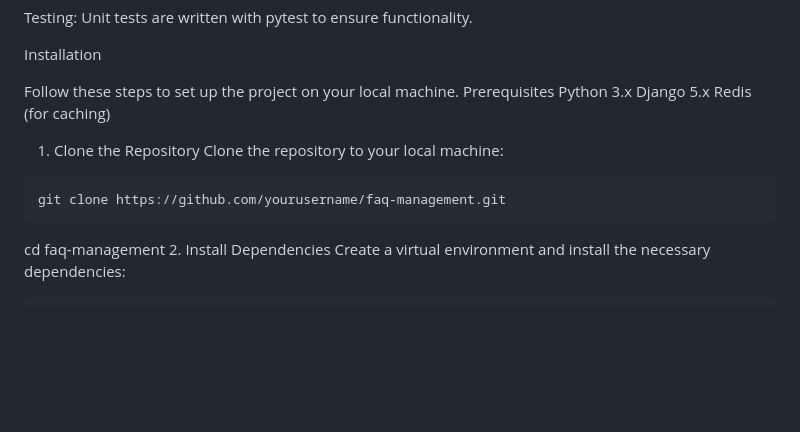
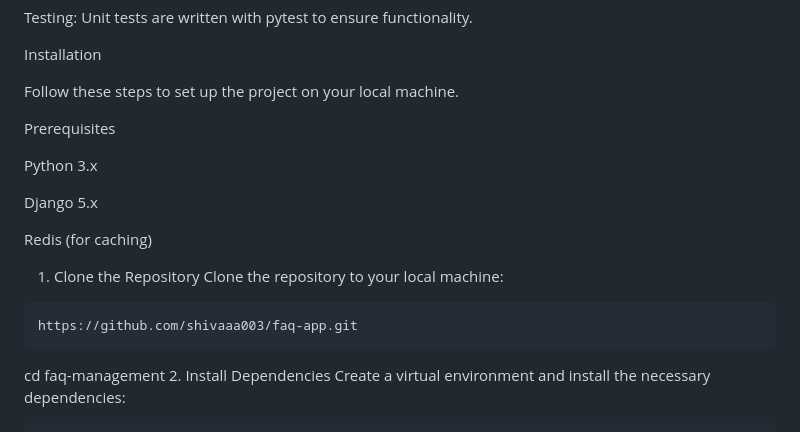
Before and after one commit to shivaaa003/faq-app, a Markdown page: Readme.md, the part around the change. Drawn GitHub-style; blank space fills up the shorter version.

Commit message:
docs: Update documentation

```diff
--- a/Readme.md
+++ b/Readme.md
@@ -36,13 +36,19 @@ Testing: Unit tests are written with pytest to ensure functionality.
 Installation
 
 Follow these steps to set up the project on your local machine.
+
 Prerequisites
+
+
 Python 3.x
+
 Django 5.x
+
 Redis (for caching)
+
 1. Clone the Repository
 Clone the repository to your local machine:
-<pre>git clone https://github.com/yourusername/faq-management.git</pre>
+<pre>https://github.com/shivaaa003/faq-app.git</pre>
 cd faq-management
 2. Install Dependencies
 Create a virtual environment and install the necessary dependencies:
```
